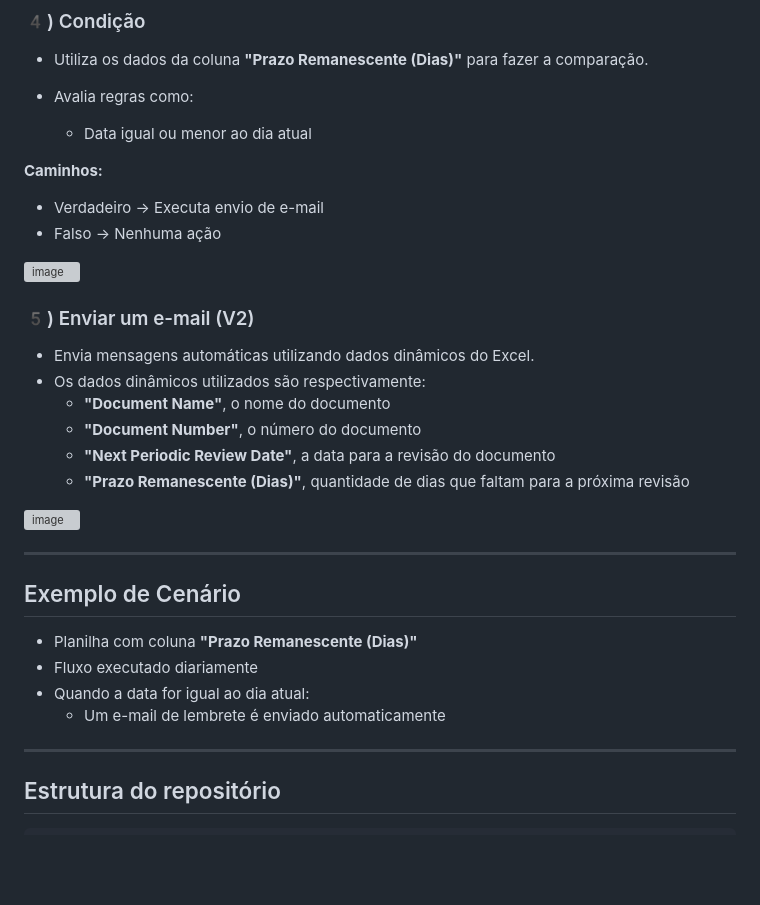
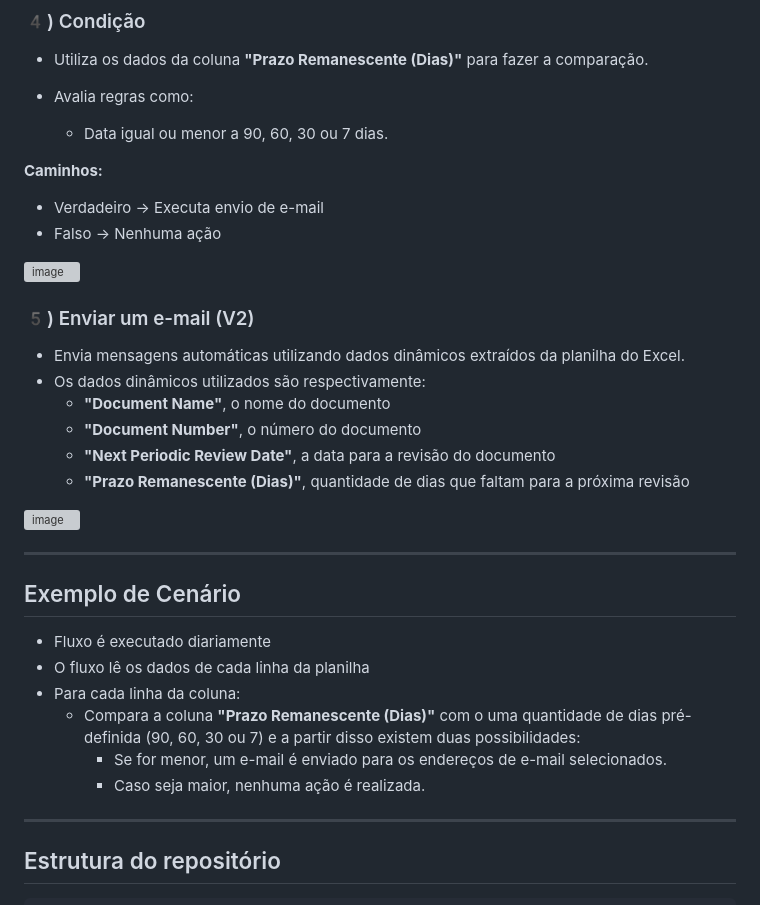
Before and after one commit to IgorAffonsoIA/GSK-comex-hub, a Markdown page: alerta-revisão-periódica/README.md, the part around the change. Drawn GitHub-style; blank space fills up the shorter version; grey boxes are pictures that could not be loaded.

```diff
--- a/alerta-revisão-periódica/README.md
+++ b/alerta-revisão-periódica/README.md
@@ -48,7 +48,7 @@ O fluxo segue a seguinte sequência:
 - Utiliza os dados da coluna **"Prazo Remanescente (Dias)"** para fazer a comparação.
 
 - Avalia regras como:
-  - Data igual ou menor ao dia atual
+  - Data igual ou menor a 90, 60, 30 ou 7 dias.
 
 **Caminhos:**
 -  Verdadeiro → Executa envio de e-mail
@@ -57,7 +57,7 @@ O fluxo segue a seguinte sequência:
 <img width="723" height="569" alt="image" src="https://github.com/user-attachments/assets/623a45f8-c937-42f8-b836-6284eb4efc2f" />
 
 ### 5️) Enviar um e-mail (V2)
-- Envia mensagens automáticas utilizando dados dinâmicos do Excel.
+- Envia mensagens automáticas utilizando dados dinâmicos extraídos da planilha do Excel.
 - Os dados dinâmicos utilizados são respectivamente:
   - **"Document Name"**, o nome do documento
   - **"Document Number"**, o número do documento
@@ -70,10 +70,12 @@ O fluxo segue a seguinte sequência:
 
 ##  Exemplo de Cenário
 
-- Planilha com coluna **"Prazo Remanescente (Dias)"**
-- Fluxo executado diariamente
-- Quando a data for igual ao dia atual:
-  - Um e-mail de lembrete é enviado automaticamente
+- Fluxo é executado diariamente
+- O fluxo lê os dados de cada linha da planilha
+- Para cada linha da coluna:
+  - Compara a coluna **"Prazo Remanescente (Dias)"** com o uma quantidade de dias pré-definida (90, 60, 30 ou 7) e a partir disso existem duas possibilidades:
+    - Se for menor, um e-mail é enviado para os endereços de e-mail selecionados.
+    - Caso seja maior, nenhuma ação é realizada.
 
 ---
 
```
